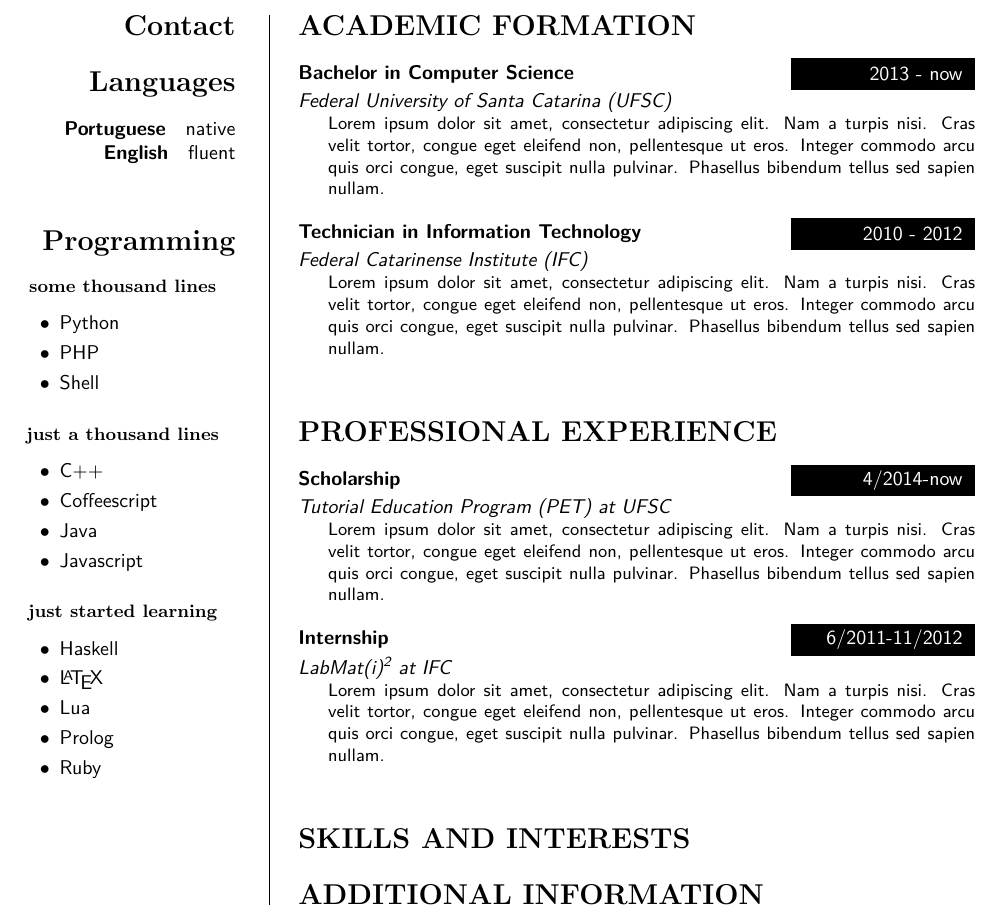
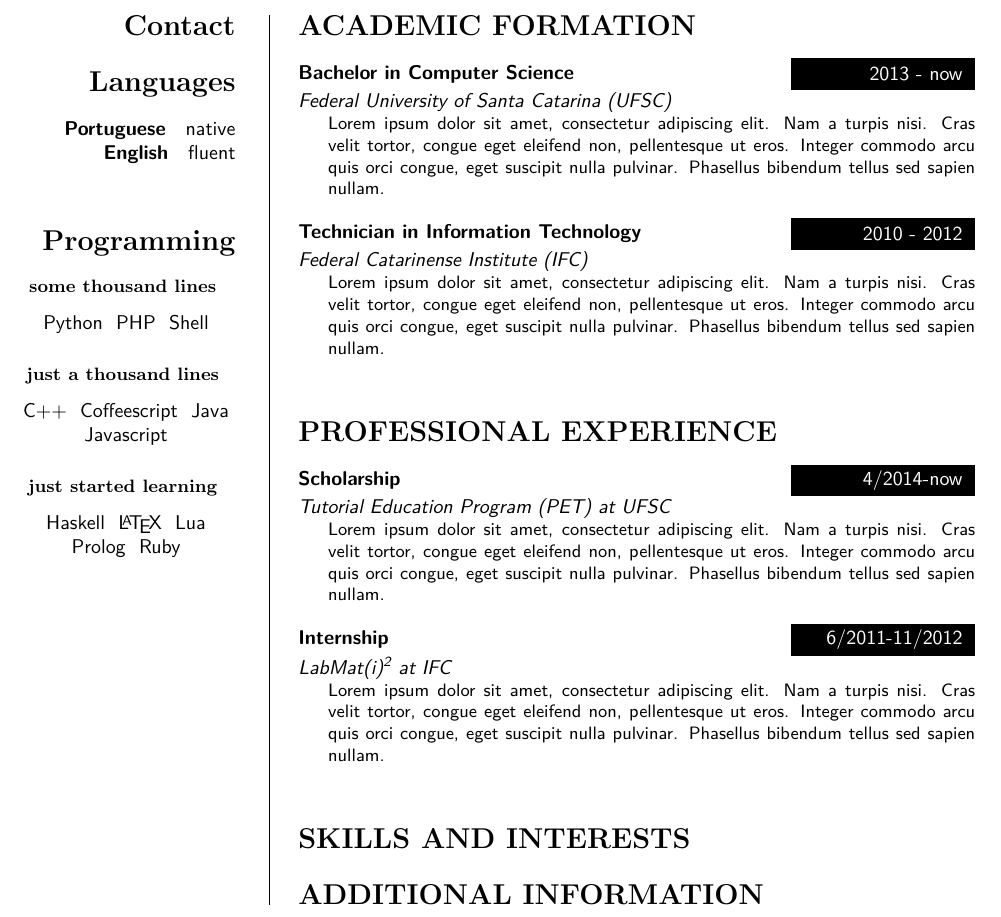
Before and after one commit to ranisalt/curriculum-vitae, a LaTeX CV (cv.tex): part of the page, cut so that both start at the same text. Compiled offline with pdfLaTeX.

Commit message:
Replace PL lists with inline enumerations without bullets

```diff
--- a/cv.tex
+++ b/cv.tex
@@ -1,6 +1,7 @@
 \documentclass{article}
 \usepackage[utf8]{inputenc}
 \usepackage{color}
+\usepackage[inline]{enumitem}
 \usepackage[a4paper,margin=1in]{geometry}
 
 \newcommand{\sectiontitle}[1]{\section*{\uppercase{#1}}}
@@ -67,28 +68,28 @@
 \section*{Programming}
 \center
 \subsection*{\small some thousand lines}
-\begin{itemize} \itemsep0.2em \parskip0.1em
+\begin{enumerate*}[label={}]
 \item{Python}
 \item{PHP}
 \item{Shell}
-\end{itemize}
+\end{enumerate*}
 
 \subsection*{\small just a thousand lines}
-\begin{itemize} \itemsep0.2em \parskip0.1em
+\begin{enumerate*}[label={}]
 \item{C++}
 \item{Coffeescript}
 \item{Java}
 \item{Javascript}
-\end{itemize}
+\end{enumerate*}
 
 \subsection*{\small just started learning}
-\begin{itemize} \itemsep0.2em \parskip0.1em
+\begin{enumerate*}[label={}]
 \item{Haskell}
 \item{\LaTeX}
 \item{Lua}
 \item{Prolog}
 \item{Ruby}
-\end{itemize}
+\end{enumerate*}
 
 
 \end{aside}
```
